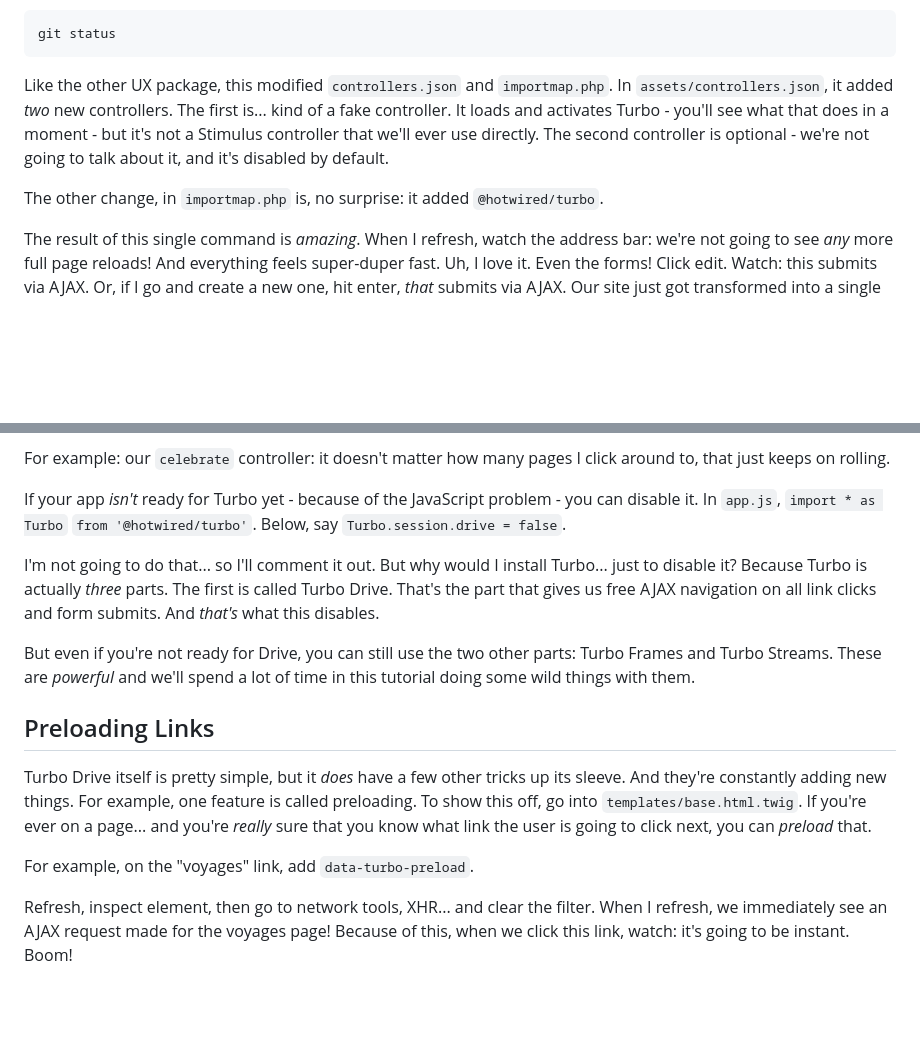
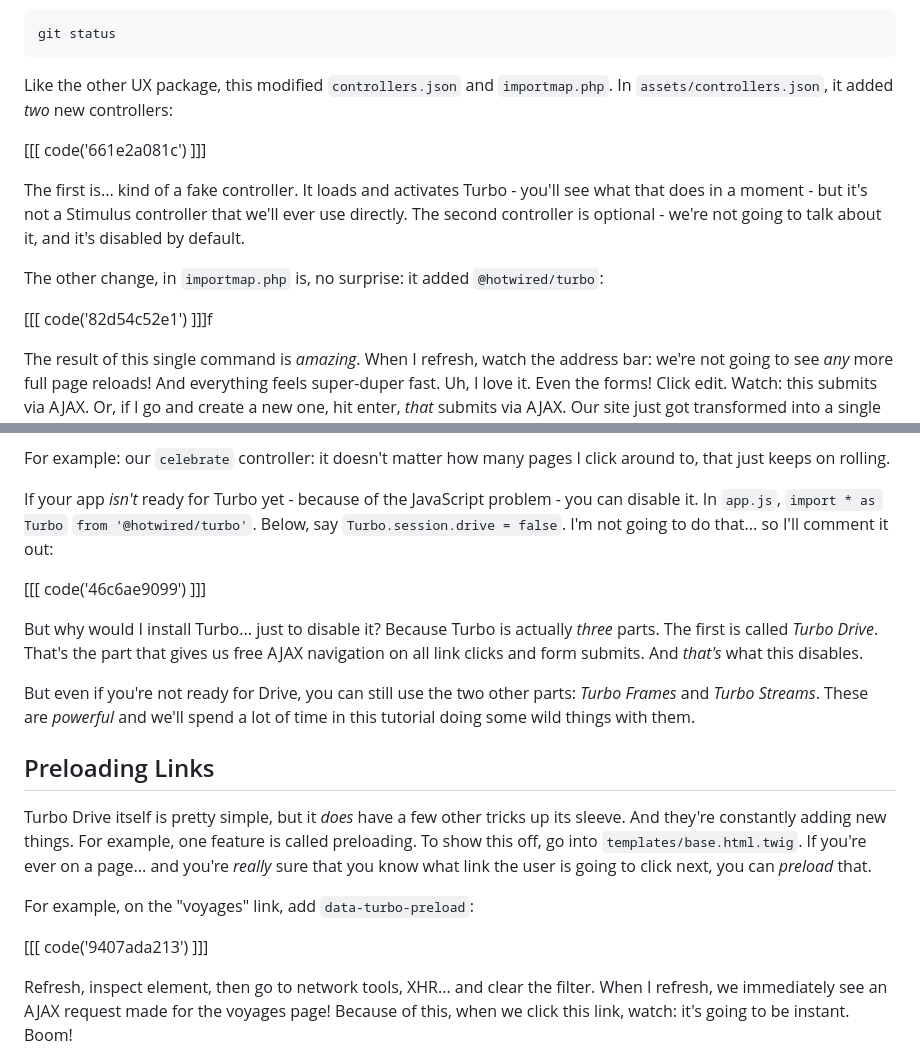
Before and after one commit to SymfonyCasts/30-days-last, a Markdown page: sfcasts/turbo-drive.md, 2 parts joined by grey strips. Drawn GitHub-style; blank space fills up the shorter version.

Commit message:
Add code blocks to the turbo-drive.md

````diff
--- a/sfcasts/turbo-drive.md
+++ b/sfcasts/turbo-drive.md
@@ -32,13 +32,18 @@ git status
 ```
 
 Like the other UX package, this modified `controllers.json` and `importmap.php`.
-In `assets/controllers.json`, it added *two* new controllers. The first is...
-kind of a fake controller. It loads and activates Turbo - you'll see what that
-does in a moment - but it's not a Stimulus controller that we'll ever use directly.
-The second controller is optional - we're not going to talk about it, and
-it's disabled by default.
+In `assets/controllers.json`, it added *two* new controllers:
 
-The other change, in `importmap.php` is, no surprise: it added `@hotwired/turbo`.
+[[[ code('661e2a081c') ]]]
+
+The first is... kind of a fake controller. It loads and activates Turbo - you'll
+see what that does in a moment - but it's not a Stimulus controller that we'll
+ever use directly. The second controller is optional - we're not going to talk
+about it, and it's disabled by default.
+
+The other change, in `importmap.php` is, no surprise: it added `@hotwired/turbo`:
+
+[[[ code('82d54c52e1') ]]]f
 
 The result of this single command is *amazing*. When I refresh, watch the address
 bar: we're not going to see *any* more full page reloads! And everything feels
@@ -63,15 +68,17 @@ around to, that just keeps on rolling.
 
 If your app *isn't* ready for Turbo yet - because of the JavaScript problem - you
 can disable it. In `app.js`, `import * as Turbo` `from '@hotwired/turbo'`. Below,
-say `Turbo.session.drive = false`.
+say `Turbo.session.drive = false`. I'm not going to do that... so I'll comment it out:
 
-I'm not going to do that... so I'll comment it out. But why would I install
-Turbo... just to disable it? Because Turbo is actually *three* parts. The first
-is called Turbo Drive. That's the part that gives us free AJAX navigation on
-all link clicks and form submits. And *that's* what this disables.
+[[[ code('46c6ae9099') ]]]
+
+But why would I install Turbo... just to disable it? Because Turbo is actually
+*three* parts. The first is called *Turbo Drive*. That's the part that gives us
+free AJAX navigation on all link clicks and form submits. And *that's* what this
+disables.
 
 But even if you're not ready for Drive, you can still use the two other parts:
-Turbo Frames and Turbo Streams. These are *powerful* and we'll spend a lot
+*Turbo Frames* and *Turbo Streams*. These are *powerful* and we'll spend a lot
 of time in this tutorial doing some wild things with them.
 
 ## Preloading Links
@@ -82,7 +89,9 @@ preloading. To show this off, go into `templates/base.html.twig`. If you're ever
 on a page... and you're *really* sure that you know what link the user is going to
 click next, you can *preload* that.
 
-For example, on the "voyages" link, add `data-turbo-preload`.
+For example, on the "voyages" link, add `data-turbo-preload`:
+
+[[[ code('9407ada213') ]]]
 
 Refresh, inspect element, then go to network tools, XHR... and clear the filter.
 When I refresh, we immediately see an AJAX request made for the voyages page!
````
